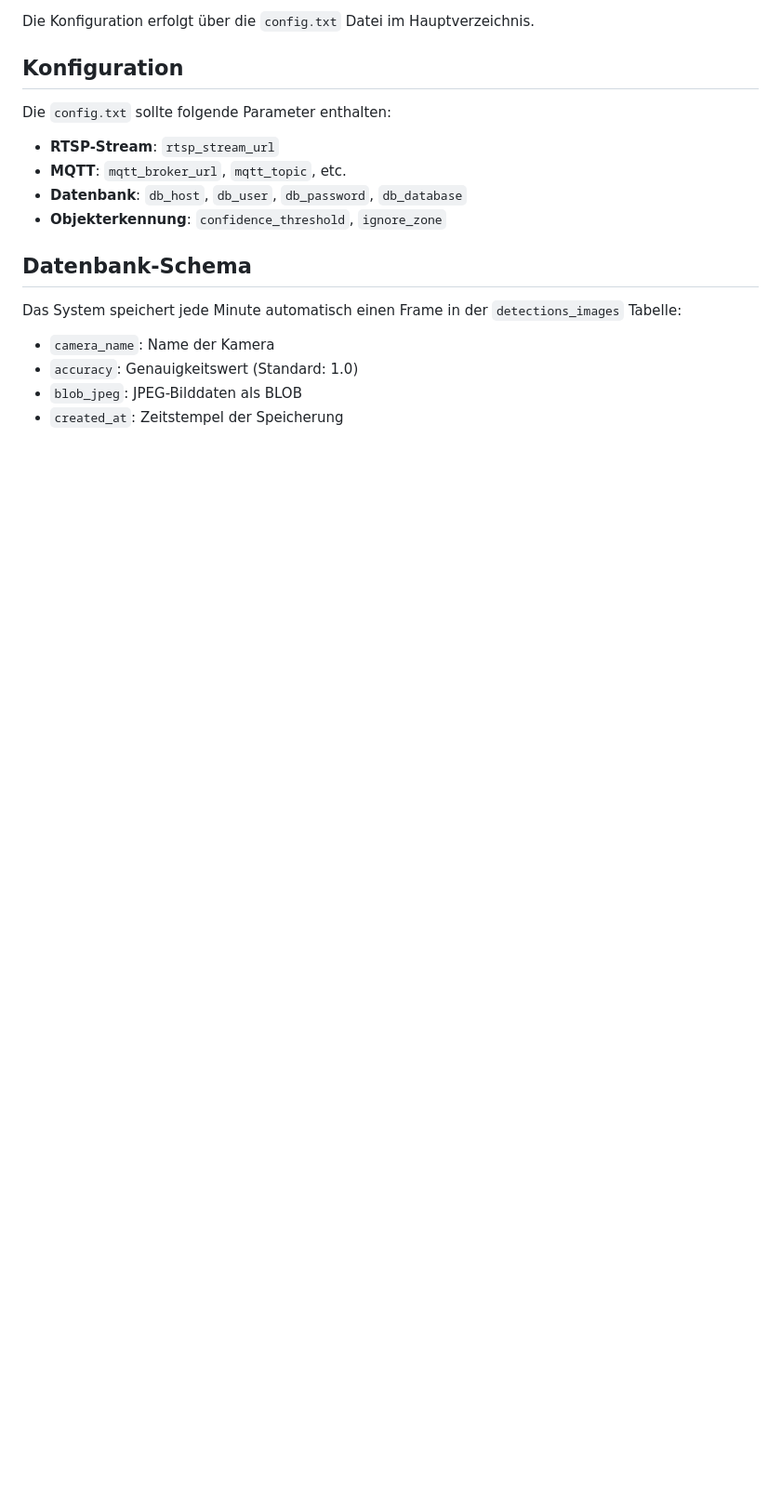
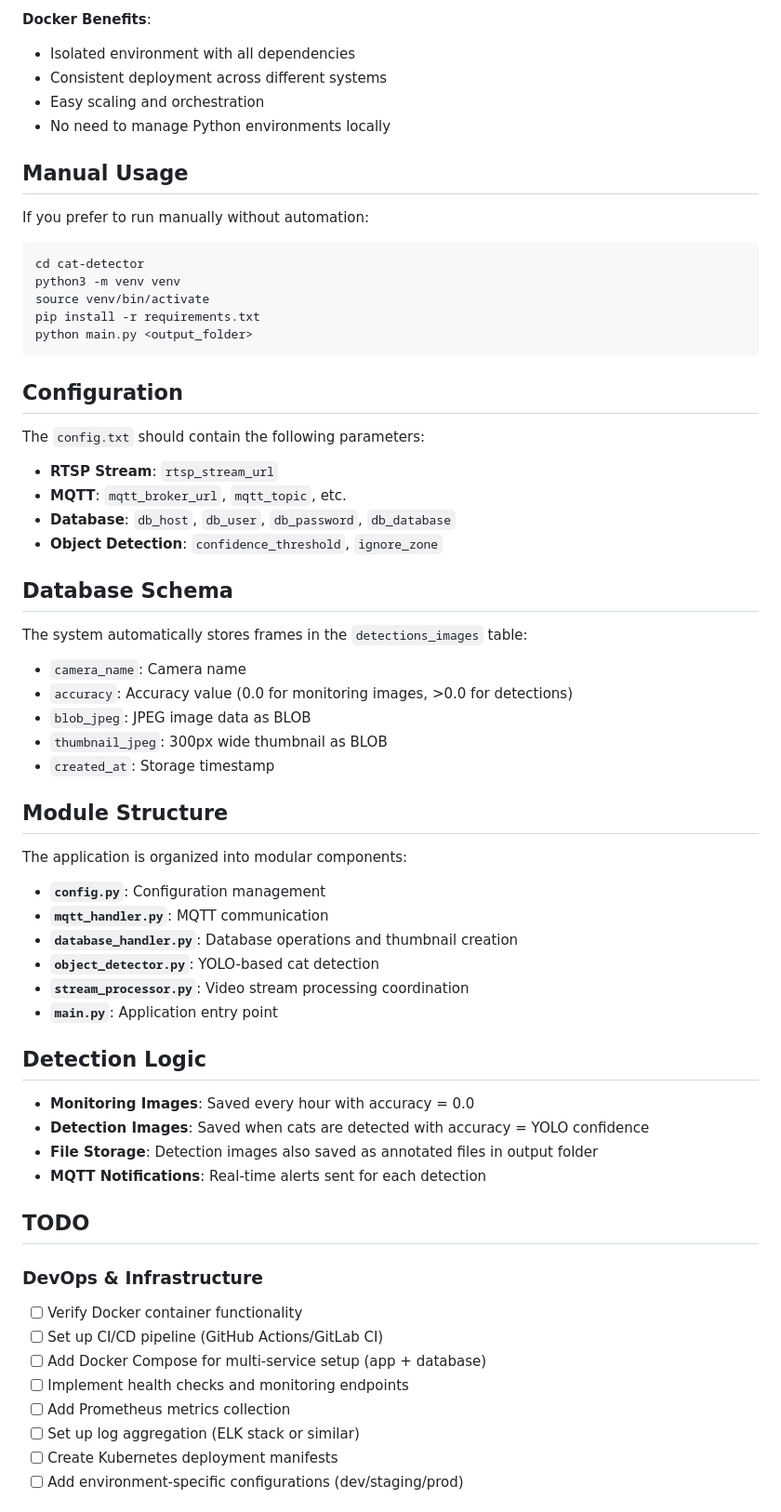
Before and after one commit to andremotz/katzenschreck, a Markdown page: README.md, the part around the change printed below. Shown: that part at 93% size. Drawn GitHub-style; blank space fills up the shorter version.

````diff
--- a/README.md
+++ b/README.md
@@ -36,20 +62,68 @@ python ipcam-detector/main.py <output_folder>
 ```
 
-Die Konfiguration erfolgt über die `config.txt` Datei im Hauptverzeichnis.
+**Docker Benefits**:
+- Isolated environment with all dependencies
+- Consistent deployment across different systems
+- Easy scaling and orchestration
+- No need to manage Python environments locally
 
-## Konfiguration
+## Manual Usage
 
-Die `config.txt` sollte folgende Parameter enthalten:
+If you prefer to run manually without automation:
 
-- **RTSP-Stream**: `rtsp_stream_url`
+```bash
+cd cat-detector
+python3 -m venv venv
+source venv/bin/activate
+pip install -r requirements.txt
+python main.py <output_folder>
+```
+
+## Configuration
+
+The `config.txt` should contain the following parameters:
+
+- **RTSP Stream**: `rtsp_stream_url`
 - **MQTT**: `mqtt_broker_url`, `mqtt_topic`, etc.
-- **Datenbank**: `db_host`, `db_user`, `db_password`, `db_database`
-- **Objekterkennung**: `confidence_threshold`, `ignore_zone`
+- **Database**: `db_host`, `db_user`, `db_password`, `db_database`
+- **Object Detection**: `confidence_threshold`, `ignore_zone`
 
-## Datenbank-Schema
+## Database Schema
 
-Das System speichert jede Minute automatisch einen Frame in der `detections_images` Tabelle:
-- `camera_name`: Name der Kamera
-- `accuracy`: Genauigkeitswert (Standard: 1.0)
-- `blob_jpeg`: JPEG-Bilddaten als BLOB
-- `created_at`: Zeitstempel der Speicherung
+The system automatically stores frames in the `detections_images` table:
+- `camera_name`: Camera name
+- `accuracy`: Accuracy value (0.0 for monitoring images, >0.0 for detections)
+- `blob_jpeg`: JPEG image data as BLOB
+- `thumbnail_jpeg`: 300px wide thumbnail as BLOB
+- `created_at`: Storage timestamp
+
+## Module Structure
+
+The application is organized into modular components:
+
+- **`config.py`**: Configuration management
+- **`mqtt_handler.py`**: MQTT communication
+- **`database_handler.py`**: Database operations and thumbnail creation
+- **`object_detector.py`**: YOLO-based cat detection
+- **`stream_processor.py`**: Video stream processing coordination
+- **`main.py`**: Application entry point
+
+## Detection Logic
+
+- **Monitoring Images**: Saved every hour with accuracy = 0.0
+- **Detection Images**: Saved when cats are detected with accuracy = YOLO confidence
+- **File Storage**: Detection images also saved as annotated files in output folder
+- **MQTT Notifications**: Real-time alerts sent for each detection
+
+## TODO
+
+### DevOps & Infrastructure
+- [ ] Verify Docker container functionality
+- [ ] Set up CI/CD pipeline (GitHub Actions/GitLab CI)
+- [ ] Add Docker Compose for multi-service setup (app + database)
+- [ ] Implement health checks and monitoring endpoints
+- [ ] Add Prometheus metrics collection
+- [ ] Set up log aggregation (ELK stack or similar)
+- [ ] Create Kubernetes deployment manifests
+- [ ] Add environment-specific configurations (dev/staging/prod)
+
````
Also changed, not shown: other parts of README.md (+68 -18 lines), mariadb_config.md (deleted, +0 -102 lines), photos/PHOTO-2025-09-24-11-28-54.jpg (added), 18 other files.
